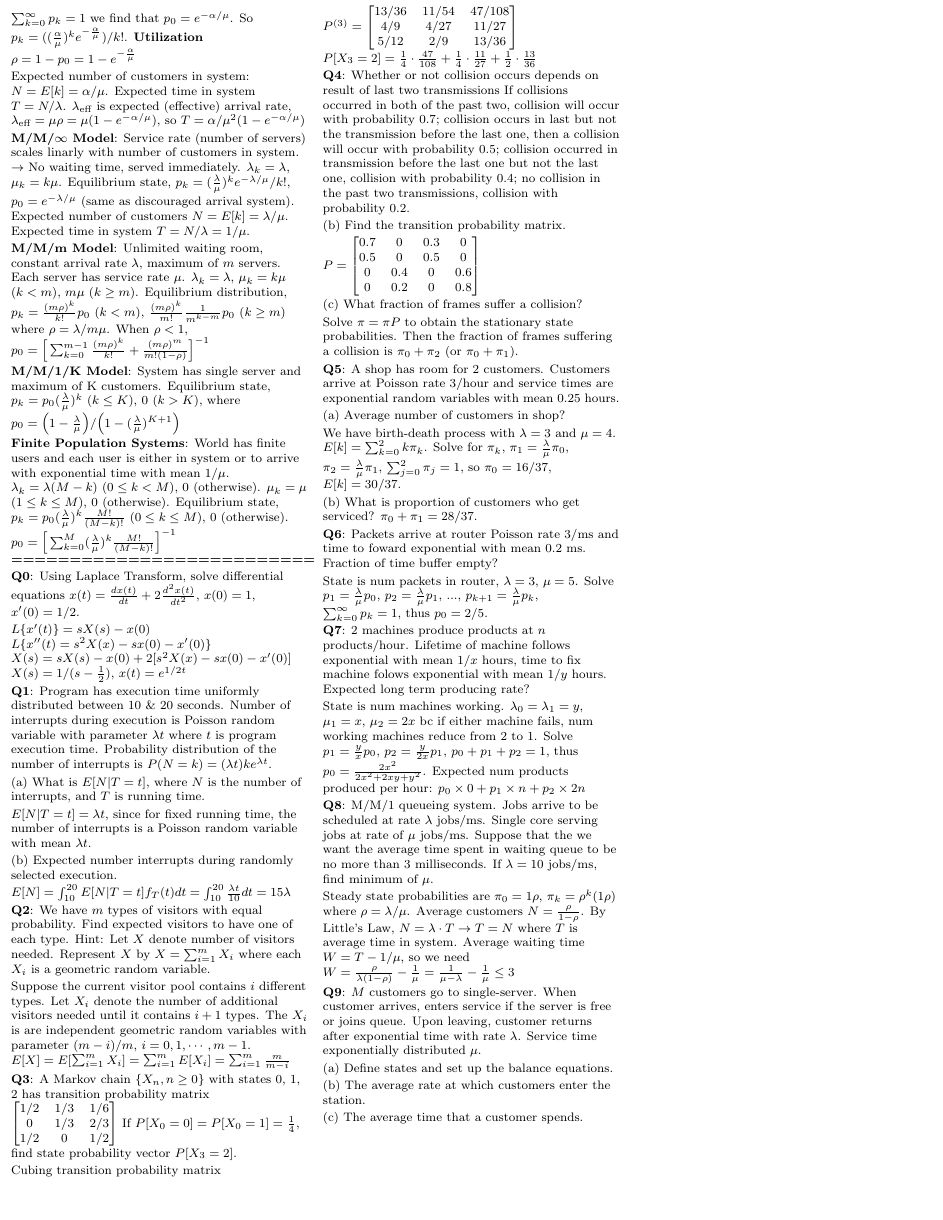
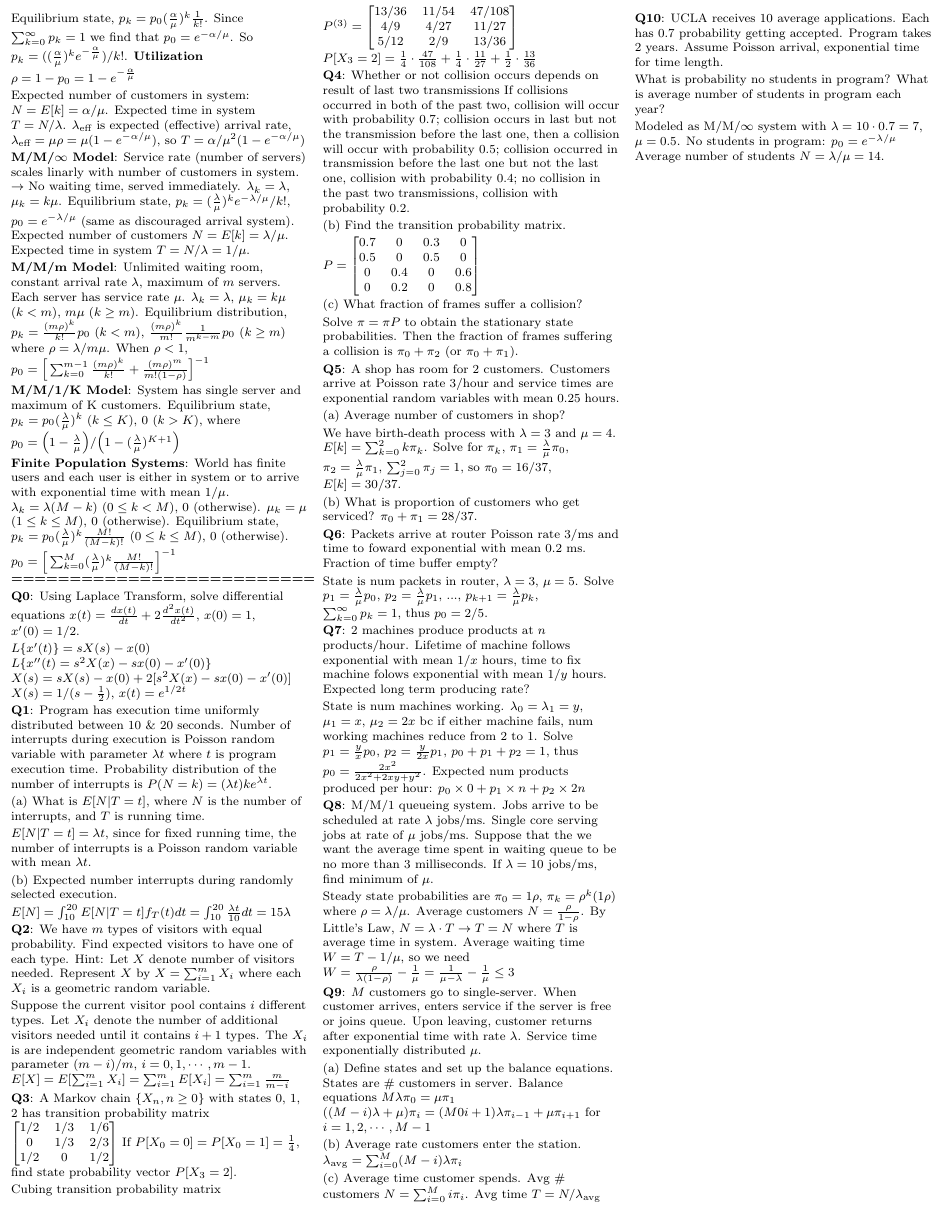
Before and after one commit to lqwk/ucla-notes, a LaTeX document (notes-latex/cs112.tex): page 2 of 2. The pictures show the PDF file notes-latex/cs112.pdf that the author committed with the source.

Commit message:
Update cs112

```diff
--- a/notes-latex/cs112.tex
+++ b/notes-latex/cs112.tex
@@ -475,11 +475,19 @@ Steady state probabilities are $\pi_0 = 1 − \rho$, $\pi_k =\rho^k(1−\rho)$ w
 
 {\bf Q9}: $M$ customers go to single-server. When customer arrives, enters service if the server is free or joins queue. Upon leaving, customer returns after exponential time with rate $\lambda$. Service time exponentially distributed $\mu$.
 
-(a) Define states and set up the balance equations.
+(a) Define states and set up the balance equations. States are \# customers in server. Balance equations $M\lambda\pi_0=\mu\pi_1$\\$((M-i)\lambda+\mu)\pi_i=(M0i+1)\lambda\pi_{i-1}+\mu\pi_{i+1}$ for $i=1,2,\cdots,M-1$
 
-(b) The average rate at which customers enter the station.
+(b) Average rate customers enter the station. $\lambda_{\text{avg}}=\sum_{i=0}^M(M-i)\lambda\pi_i$
 
-(c) The average time that a customer spends.
+(c) Average time customer spends. Avg \# customers $N=\sum_{i=0}^Mi\pi_i$. Avg time $T=N/\lambda_{\text{avg}}$
+
+
+
+{\bf Q10}: UCLA receives 10 average applications. Each has $0.7$ probability getting accepted. Program takes 2 years. Assume Poisson arrival, exponential time for time length.
+
+What is probability no students in program? What is average number of students in program each year?
+
+Modeled as M/M/$\infty$ system with $\lambda=10\cdot 0.7=7$, $\mu=0.5$. No students in program: $p_0=e^{-\lambda/\mu}$ Average number of students $N=\lambda/\mu=14$.
 
 
 
```
Also changed, not shown: notes-latex/cs112.pdf, notes-latex/cs112.tex (2 more changed lines).
